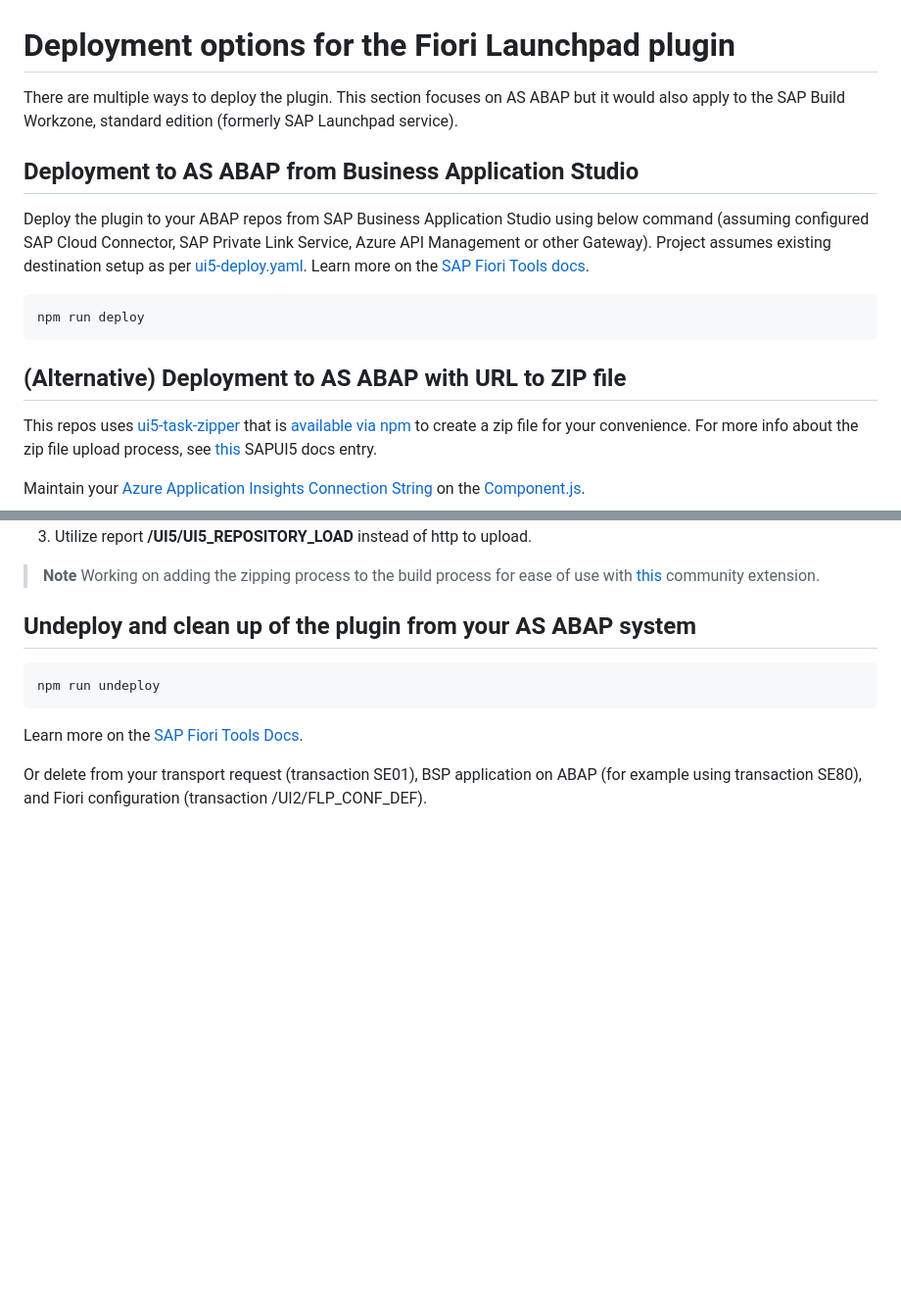
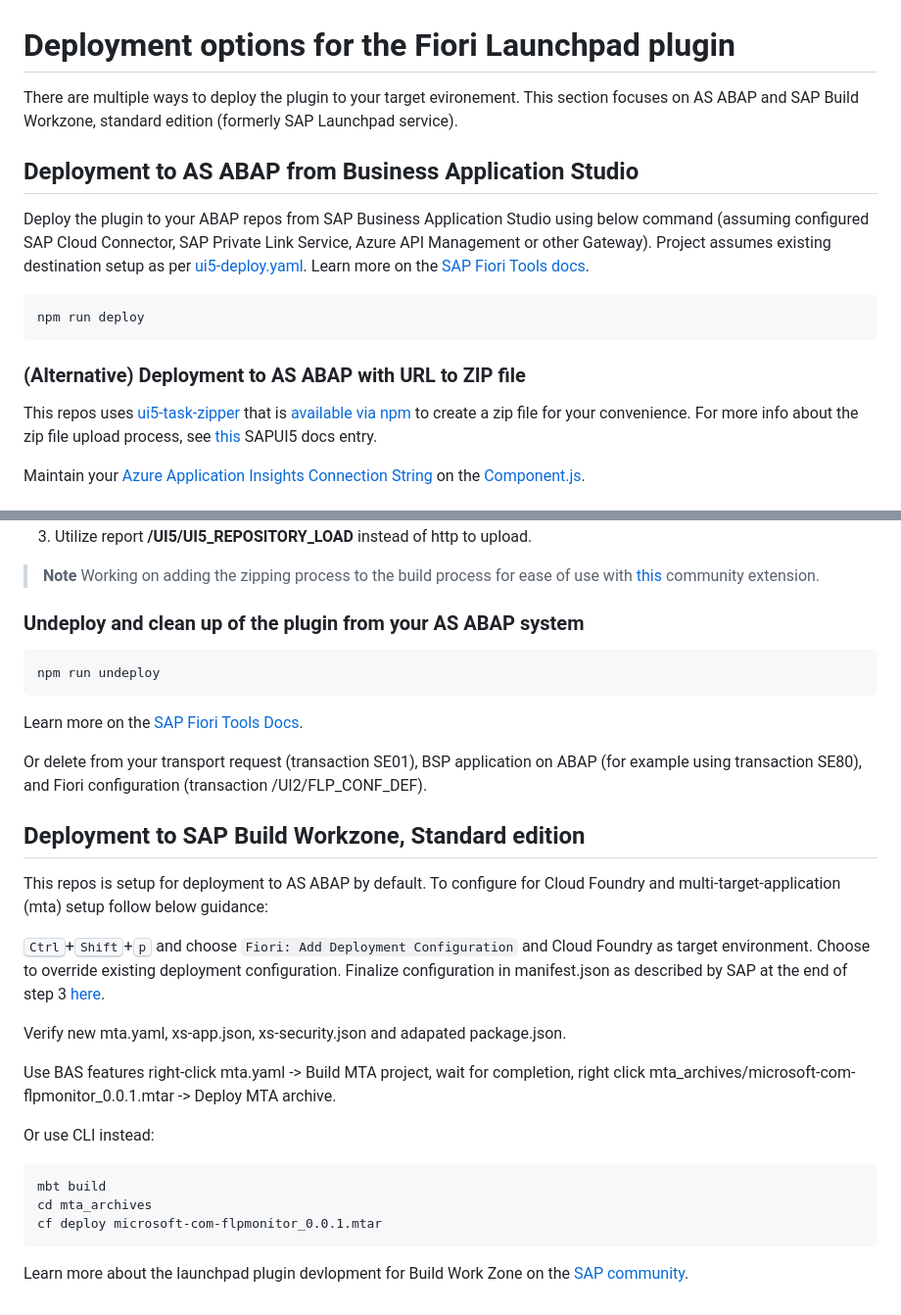
Before and after one commit to microsoft/ApplicationInsights-SAP-Fiori-Plugin, a Markdown page: documentation/DEPLOYMENT.md, 2 parts joined by grey strips. Shown at 98% size. Rendered like a GitHub page; blank space fills up the shorter version.

Commit message:
FLP service deploy hint added

````diff
--- a/documentation/DEPLOYMENT.md
+++ b/documentation/DEPLOYMENT.md
@@ -1,6 +1,6 @@
 # Deployment options for the Fiori Launchpad plugin
 
-There are multiple ways to deploy the plugin. This section focuses on AS ABAP but it would also apply to the SAP Build Workzone, standard edition (formerly SAP Launchpad service).
+There are multiple ways to deploy the plugin to your target evironement. This section focuses on AS ABAP and SAP Build Workzone, standard edition (formerly SAP Launchpad service).
 
 ## Deployment to AS ABAP from Business Application Studio
 
@@ -10,7 +10,7 @@ Deploy the plugin to your ABAP repos from SAP Business Application Studio using
 npm run deploy
 ```
 
-## (Alternative) Deployment to AS ABAP with URL to ZIP file
+### (Alternative) Deployment to AS ABAP with URL to ZIP file
 
 This repos uses [ui5-task-zipper](https://github.com/ui5-community/ui5-ecosystem-showcase/tree/main/packages/ui5-task-zipper) that is [available via npm](https://www.npmjs.com/package/ui5-task-zipper) to create a zip file for your convenience. For more info about the zip file upload process, see [this](https://sapui5.hana.ondemand.com/sdk/docs/topics/a560bd6ed4654fd1b338df065d331872.html) SAPUI5 docs entry.
 
@@ -30,7 +30,7 @@ Maintain your [Azure Application Insights Connection String](https://learn.micro
 > **Note**
 > Working on adding the zipping process to the build process for ease of use with [this](https://github.com/ui5-community/ui5-ecosystem-showcase/tree/main/packages/ui5-task-zipper) community extension.
 
-## Undeploy and clean up of the plugin from your AS ABAP system
+### Undeploy and clean up of the plugin from your AS ABAP system
 
 ```cmd
 npm run undeploy
@@ -39,3 +39,23 @@ npm run undeploy
 Learn more on the [SAP Fiori Tools Docs](https://help.sap.com/docs/SAP_FIORI_tools/17d50220bcd848aa854c9c182d65b699/70872c402edd425d8612ea722ad81287.html?#undeployment-from-abap).
 
 Or delete from your transport request (transaction SE01), BSP application on ABAP (for example using transaction SE80), and Fiori configuration (transaction /UI2/FLP_CONF_DEF).
+
+## Deployment to SAP Build Workzone, Standard edition
+
+This repos is setup for deployment to AS ABAP by default. To configure for Cloud Foundry and multi-target-application (mta) setup follow below guidance:
+
+<kbd>Ctrl</kbd>+<kbd>Shift</kbd>+<kbd>p</kbd> and choose `Fiori: Add Deployment Configuration` and Cloud Foundry as target environment. Choose to override existing deployment configuration. Finalize configuration in manifest.json as described by SAP at the end of step 3 [here](https://blogs.sap.com/2020/09/17/developing-a-shell-plugin-for-sap-fiori-launchpad-on-sap-cloud-platform-cloud-foundry-environment-with-sap-business-application-studio/).
+
+Verify new mta.yaml, xs-app.json, xs-security.json and adapated package.json.
+
+Use BAS features right-click mta.yaml -> Build MTA project, wait for completion, right click mta_archives/microsoft-com-flpmonitor_0.0.1.mtar -> Deploy MTA archive.
+
+Or use CLI instead:
+
+```cmd
+mbt build
+cd mta_archives
+cf deploy microsoft-com-flpmonitor_0.0.1.mtar
+```
+
+Learn more about the launchpad plugin devlopment for Build Work Zone on the [SAP community](https://blogs.sap.com/2020/09/17/developing-a-shell-plugin-for-sap-fiori-launchpad-on-sap-cloud-platform-cloud-foundry-environment-with-sap-business-application-studio/).
````
